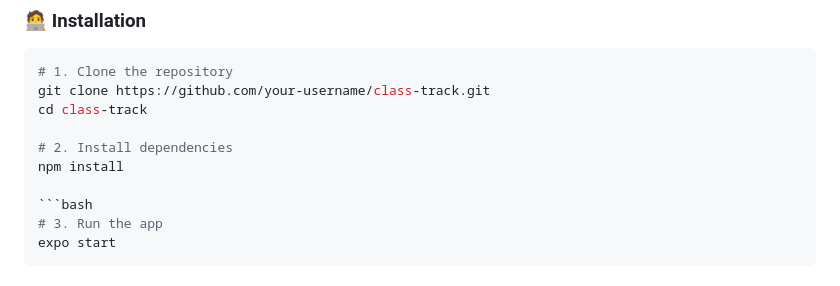
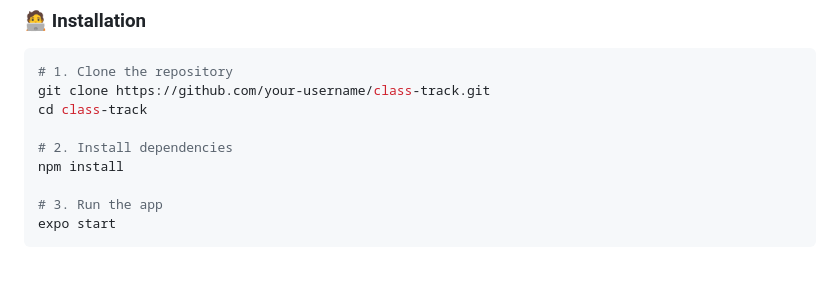
Before and after one commit to Omesh2004/ClassTrack, a Markdown page: README.md, the part around one of its changes. Rendered like a GitHub page.

````diff
--- a/README.md
+++ b/README.md
@@ -79,7 +87,6 @@ cd class-track
 # 2. Install dependencies
 npm install
 
-```bash
 # 3. Run the app
 expo start
 ```
````
Also changed, not shown: other parts of README.md (+26 -21 lines).
